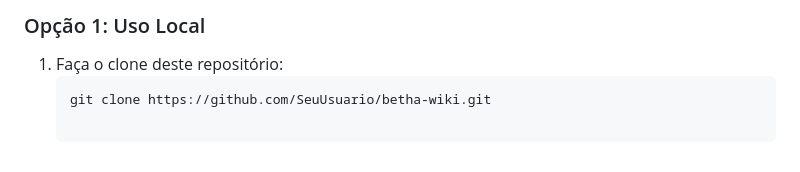
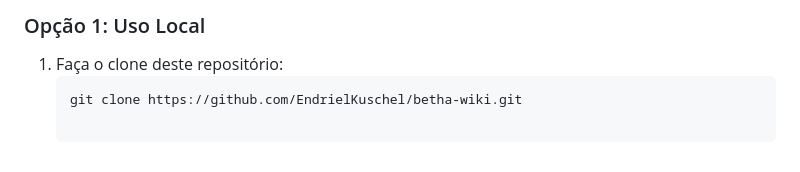
Before and after one commit to EndrielKuschel/Betha-Wiki, a Markdown page: README.md, the part around the change. GitHub-like rendering.

Commit message:
docs: update clone link

````diff
--- a/README.md
+++ b/README.md
@@ -41,4 +41,4 @@ Como a Betha Wiki é uma aplicação puramente *Client-Side* (roda diretamente n
 ### Opção 1: Uso Local
 1. Faça o clone deste repositório:
    ```bash
-   git clone https://github.com/SeuUsuario/betha-wiki.git
+   git clone https://github.com/EndrielKuschel/betha-wiki.git
````
